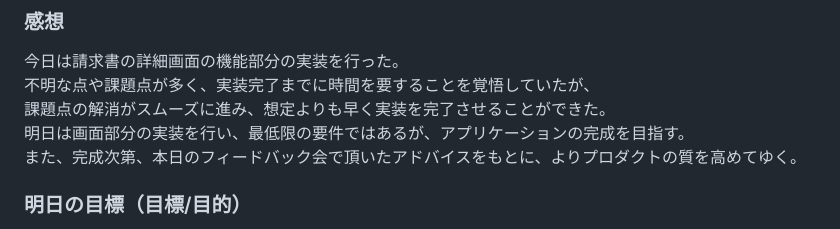
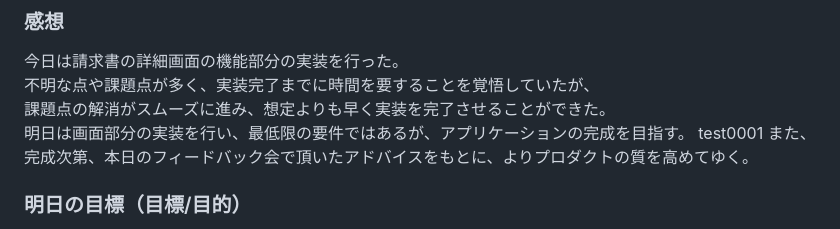
Before and after one commit to ren-ichinose/apprentice-practice, a Markdown page: daily-reflection/202307/230724.md, the part around the change. Rendered like a GitHub page.

Commit message:
230725_fix_daily-reflection

```diff
--- a/daily-reflection/202307/230724.md
+++ b/daily-reflection/202307/230724.md
@@ -45,7 +45,7 @@
 今日は請求書の詳細画面の機能部分の実装を行った。
 不明な点や課題点が多く、実装完了までに時間を要することを覚悟していたが、
 課題点の解消がスムーズに進み、想定よりも早く実装を完了させることができた。
-明日は画面部分の実装を行い、最低限の要件ではあるが、アプリケーションの完成を目指す。
+明日は画面部分の実装を行い、最低限の要件ではあるが、アプリケーションの完成を目指す。  test0001
 また、完成次第、本日のフィードバック会で頂いたアドバイスをもとに、よりプロダクトの質を高めてゆく。
 
 ### 明日の目標（目標/目的）
```
Also changed, not shown: daily-reflection/202307/230725.md (added, +31 -0 lines).
